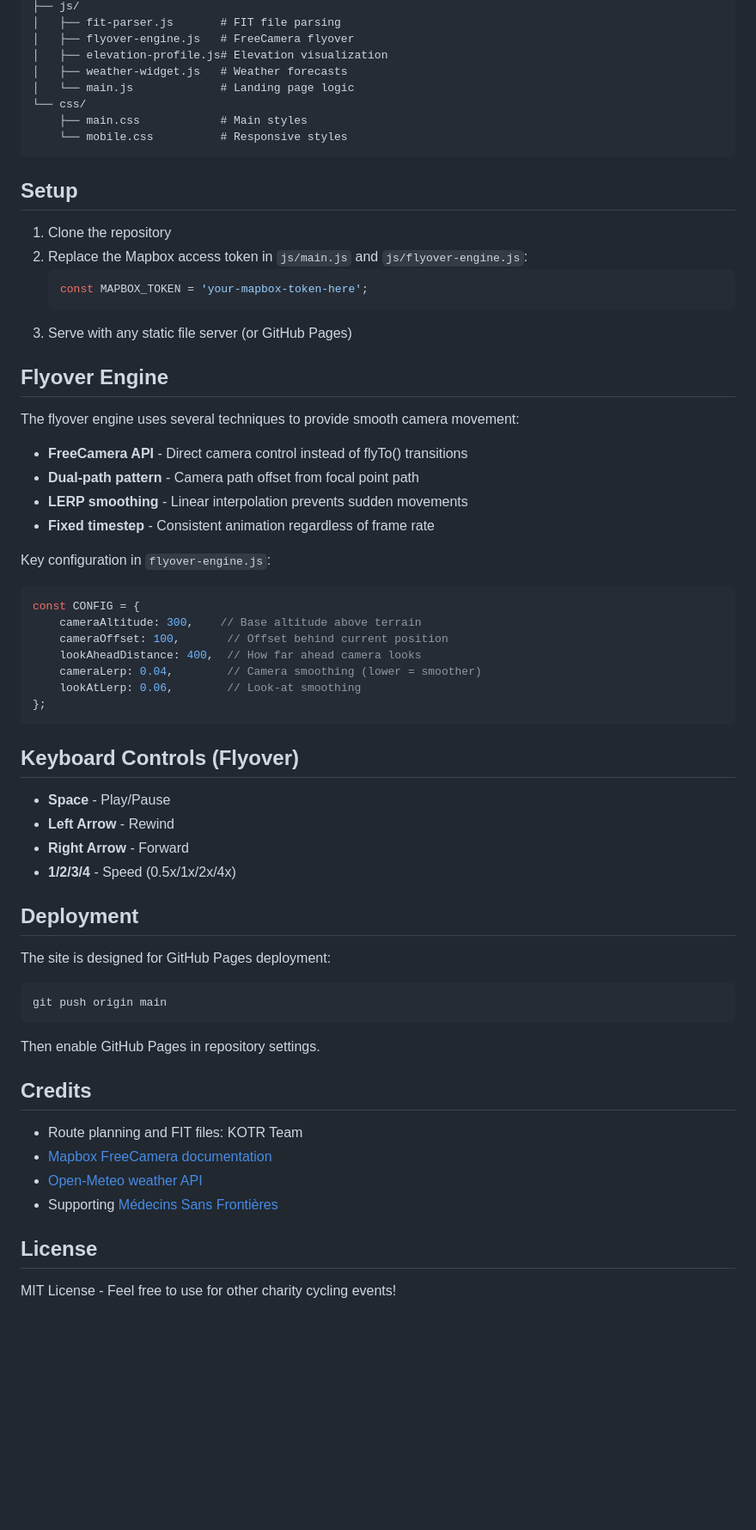
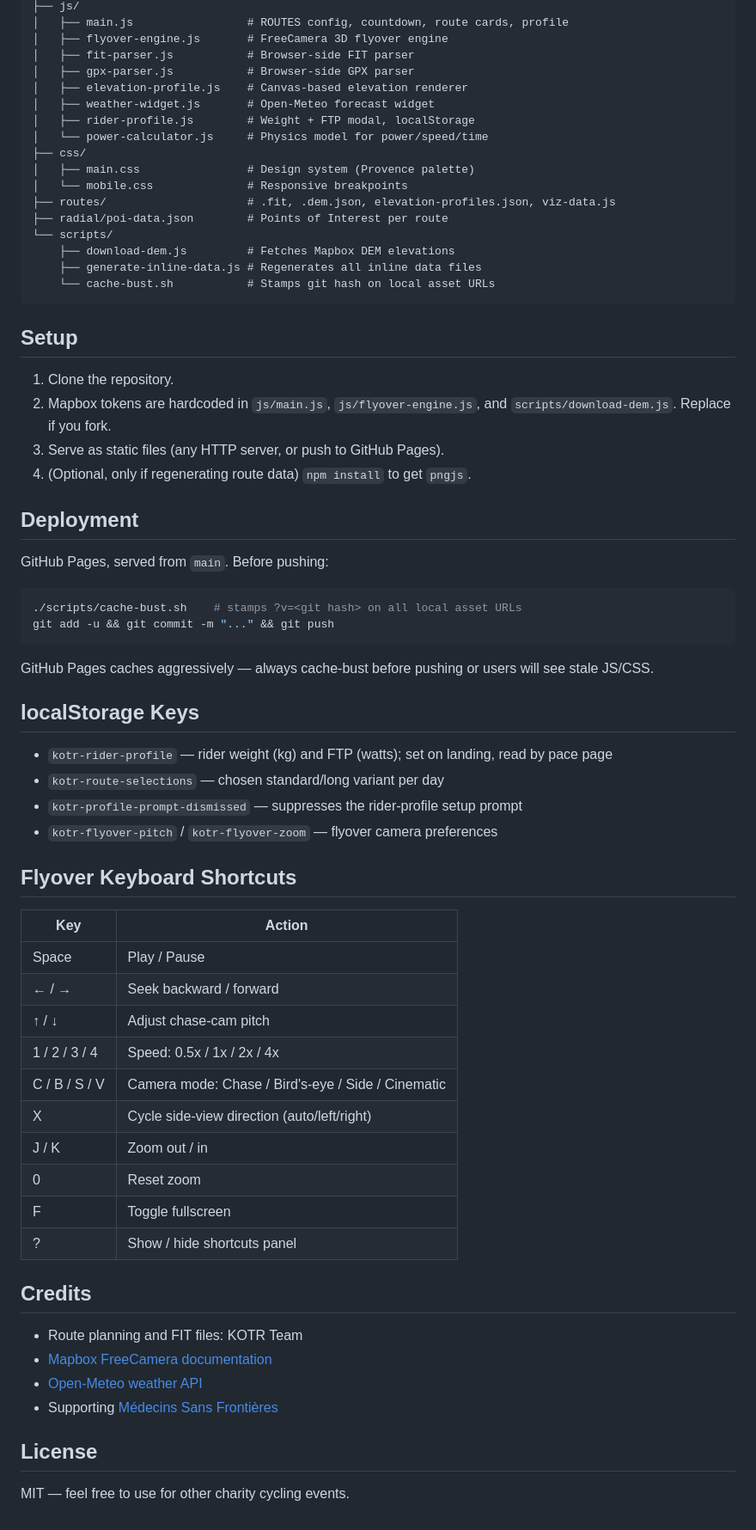
Before and after one commit to ebowman/kotr26, a Markdown page: README.md, the part around one of its changes. Shown at 86% size. Rendered like a GitHub page; blank space fills up the shorter version.

````diff
--- a/README.md
+++ b/README.md
@@ -52,59 +76,64 @@ kotr26/
 ├── js/
-│   ├── fit-parser.js       # FIT file parsing
-│   ├── flyover-engine.js   # FreeCamera flyover
-│   ├── elevation-profile.js# Elevation visualization
-│   ├── weather-widget.js   # Weather forecasts
-│   └── main.js             # Landing page logic
-└── css/
-    ├── main.css            # Main styles
-    └── mobile.css          # Responsive styles
+│   ├── main.js                 # ROUTES config, countdown, route cards, profile
+│   ├── flyover-engine.js       # FreeCamera 3D flyover engine
+│   ├── fit-parser.js           # Browser-side FIT parser
+│   ├── gpx-parser.js           # Browser-side GPX parser
+│   ├── elevation-profile.js    # Canvas-based elevation renderer
+│   ├── weather-widget.js       # Open-Meteo forecast widget
+│   ├── rider-profile.js        # Weight + FTP modal, localStorage
+│   └── power-calculator.js     # Physics model for power/speed/time
+├── css/
+│   ├── main.css                # Design system (Provence palette)
+│   └── mobile.css              # Responsive breakpoints
+├── routes/                     # .fit, .dem.json, elevation-profiles.json, viz-data.js
+├── radial/poi-data.json        # Points of Interest per route
+└── scripts/
+    ├── download-dem.js         # Fetches Mapbox DEM elevations
+    ├── generate-inline-data.js # Regenerates all inline data files
+    └── cache-bust.sh           # Stamps git hash on local asset URLs
 ```
 
 ## Setup
 
-1. Clone the repository
-2. Replace the Mapbox access token in `js/main.js` and `js/flyover-engine.js`:
-   ```javascript
-   const MAPBOX_TOKEN = 'your-mapbox-token-here';
-   ```
-3. Serve with any static file server (or GitHub Pages)
-
-## Flyover Engine
-
-The flyover engine uses several techniques to provide smooth camera movement:
-
-- **FreeCamera API** - Direct camera control instead of flyTo() transitions
-- **Dual-path pattern** - Camera path offset from focal point path
-- **LERP smoothing** - Linear interpolation prevents sudden movements
-- **Fixed timestep** - Consistent animation regardless of frame rate
-
-Key configuration in `flyover-engine.js`:
-```javascript
-const CONFIG = {
-    cameraAltitude: 300,    // Base altitude above terrain
-    cameraOffset: 100,       // Offset behind current position
-    lookAheadDistance: 400,  // How far ahead camera looks
-    cameraLerp: 0.04,        // Camera smoothing (lower = smoother)
-    lookAtLerp: 0.06,        // Look-at smoothing
-};
-```
-
-## Keyboard Controls (Flyover)
-
-- **Space** - Play/Pause
-- **Left Arrow** - Rewind
-- **Right Arrow** - Forward
-- **1/2/3/4** - Speed (0.5x/1x/2x/4x)
+1. Clone the repository.
+2. Mapbox tokens are hardcoded in `js/main.js`, `js/flyover-engine.js`, and
+   `scripts/download-dem.js`. Replace if you fork.
+3. Serve as static files (any HTTP server, or push to GitHub Pages).
+4. (Optional, only if regenerating route data) `npm install` to get `pngjs`.
 
 ## Deployment
 
-The site is designed for GitHub Pages deployment:
+GitHub Pages, served from `main`. Before pushing:
 
 ```bash
-git push origin main
+./scripts/cache-bust.sh    # stamps ?v=<git hash> on all local asset URLs
+git add -u && git commit -m "..." && git push
 ```
 
-Then enable GitHub Pages in repository settings.
+GitHub Pages caches aggressively — always cache-bust before pushing or users
+will see stale JS/CSS.
+
+## localStorage Keys
+
+- `kotr-rider-profile` — rider weight (kg) and FTP (watts); set on landing, read by pace page
+- `kotr-route-selections` — chosen standard/long variant per day
+- `kotr-profile-prompt-dismissed` — suppresses the rider-profile setup prompt
+- `kotr-flyover-pitch` / `kotr-flyover-zoom` — flyover camera preferences
+
+## Flyover Keyboard Shortcuts
+
+| Key | Action |
+|-----|--------|
+| Space | Play / Pause |
+| ← / → | Seek backward / forward |
+| ↑ / ↓ | Adjust chase-cam pitch |
+| 1 / 2 / 3 / 4 | Speed: 0.5x / 1x / 2x / 4x |
+| C / B / S / V | Camera mode: Chase / Bird's-eye / Side / Cinematic |
+| X | Cycle side-view direction (auto/left/right) |
+| J / K | Zoom out / in |
+| 0 | Reset zoom |
+| F | Toggle fullscreen |
+| ? | Show / hide shortcuts panel |
 
 ## Credits
 
@@ -115,4 +144,4 @@ Then enable GitHub Pages in repository settings.
 
 ## License
 
-MIT License - Feel free to use for other charity cycling events!
+MIT — feel free to use for other charity cycling events.
````
Also changed, not shown: other parts of README.md (+59 -35 lines).
